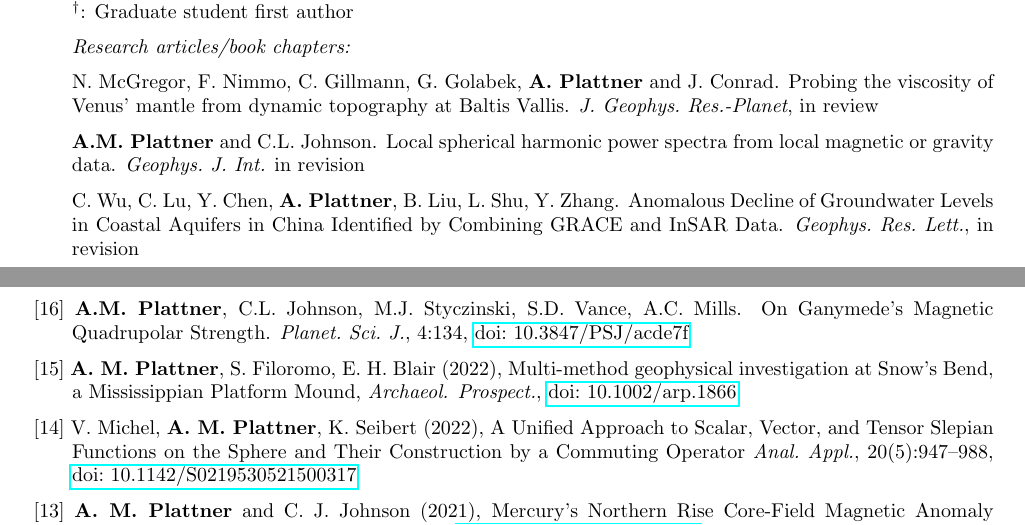
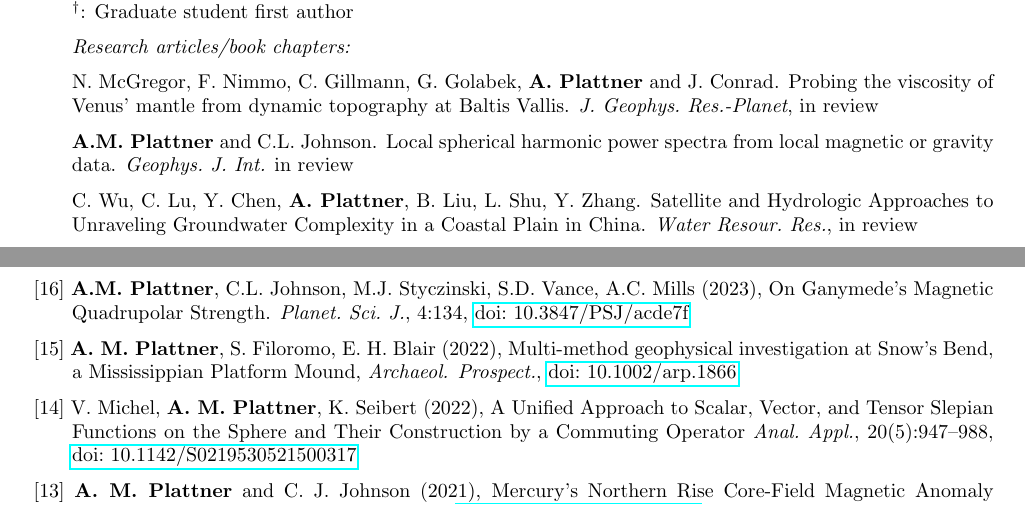
Before and after one commit to AlainPlattner/CV, a LaTeX CV (Plattner_CV.tex): two parts of pages 1 and 2 of 11, joined at a grey line, cut so that both start at the same text. Compiled offline with pdfLaTeX.

Commit message:
small edits

```diff
--- a/Plattner_CV.tex
+++ b/Plattner_CV.tex
@@ -158,12 +158,12 @@ NASA Early Career Award (2020)
 
 \spcp N.\ McGregor, F.\ Nimmo, C.\ Gillmann, G.\ Golabek, \textbf{A.\ Plattner} and J.\ Conrad. Probing the viscosity of Venus' mantle from dynamic topography at Baltis Vallis. \emph{J.~Geophys.~Res.-Planet}, in review
 
-\spcp \textbf{A.M.~Plattner} and C.L.~Johnson. Local spherical harmonic power spectra from local magnetic or gravity data. \emph{Geophys.~J.~Int.} in revision
+\spcp \textbf{A.M.~Plattner} and C.L.~Johnson. Local spherical harmonic power spectra from local magnetic or gravity data. \emph{Geophys.~J.~Int.} in review
 
-\spcp C.\ Wu, C.\ Lu, Y.\ Chen, \textbf{A.\ Plattner}, B.\ Liu, L.\ Shu, Y.\ Zhang. Anomalous Decline of Groundwater Levels in Coastal Aquifers in China Identified by Combining GRACE and InSAR Data. \emph{Geophys.~Res.~Lett.}, in revision
+\spcp C.\ Wu, C.\ Lu, Y.\ Chen, \textbf{A.\ Plattner}, B.\ Liu, L.\ Shu, Y.\ Zhang. Satellite and Hydrologic Approaches to Unraveling Groundwater Complexity in a Coastal Plain in China. \emph{Water Resour.\ Res.}, in review
 
 \spcp
-\shift[16] \textbf{A.M.~Plattner}, C.L.~Johnson, M.J. Styczinski, S.D. Vance, A.C. Mills. On Ganymede's Magnetic Quadrupolar Strength. \emph{Planet.\ Sci.\ J.}, 4:134, \href{https://doi.org/10.3847/PSJ/acde7f}{doi:~10.3847/PSJ/acde7f}
+\shift[16] \textbf{A.M.~Plattner}, C.L.~Johnson, M.J. Styczinski, S.D. Vance, A.C. Mills (2023), On Ganymede's Magnetic Quadrupolar Strength. \emph{Planet.\ Sci.\ J.}, 4:134, \href{https://doi.org/10.3847/PSJ/acde7f}{doi:~10.3847/PSJ/acde7f}
 
 %% \spcp
 %% L.~Ojha, Y.~Quesnel, \textbf{A.~M.~Plattner}, S.~Karunatillake and S.~Tikoo,
```
Also changed, not shown: Plattner_CV.pdf.
